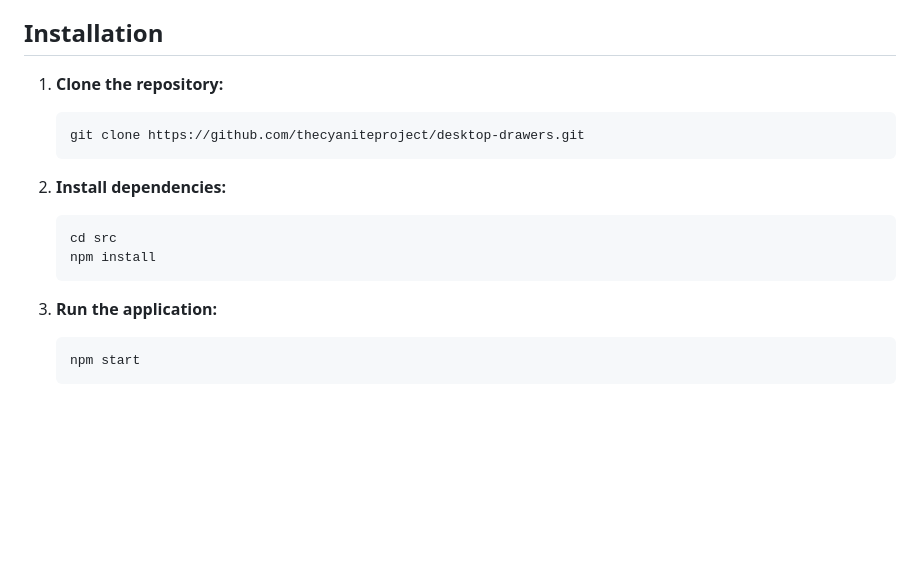
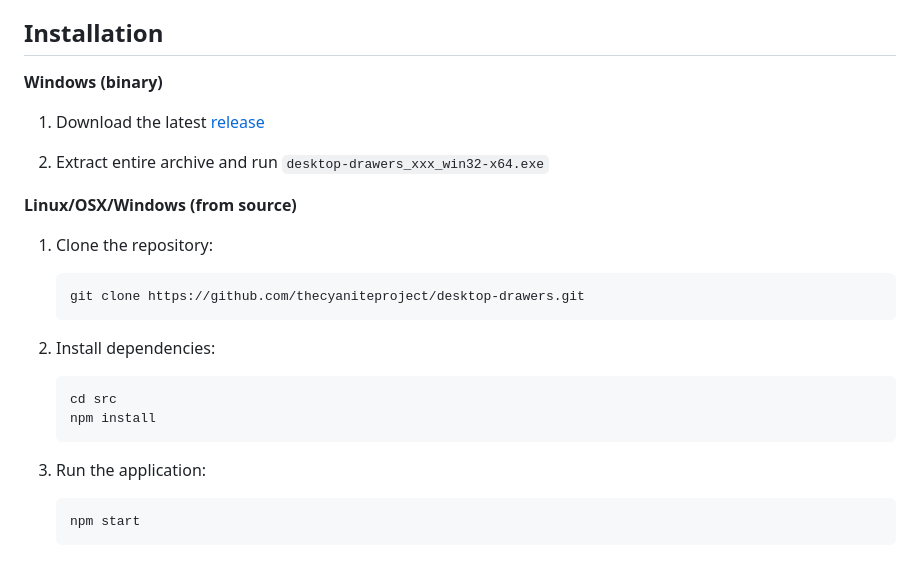
Before and after one commit to TheCyaniteProject/desktop-drawers, a Markdown page: README.md, the part around the change. GitHub-like rendering; blank space fills up the shorter version.

Commit message:
Update README.md
Added binary instructions c:

````diff
--- a/README.md
+++ b/README.md
@@ -26,18 +26,25 @@ Desktop Drawers is a lightweight, Electron-based desktop file explorer that lets
 
 ## Installation
 
-1. **Clone the repository:**
+**Windows (binary)**
+1. Download the latest [release](https://github.com/TheCyaniteProject/desktop-drawers/releases)
+
+2. Extract entire archive and run `desktop-drawers_xxx_win32-x64.exe`
+
+**Linux/OSX/Windows (from source)**
+
+1. Clone the repository:
    ```
    git clone https://github.com/thecyaniteproject/desktop-drawers.git
    ```
 
-2. **Install dependencies:**
+2. Install dependencies:
    ```
    cd src
    npm install
    ```
 
-3. **Run the application:**
+3. Run the application:
    ```
    npm start
    ```
````
